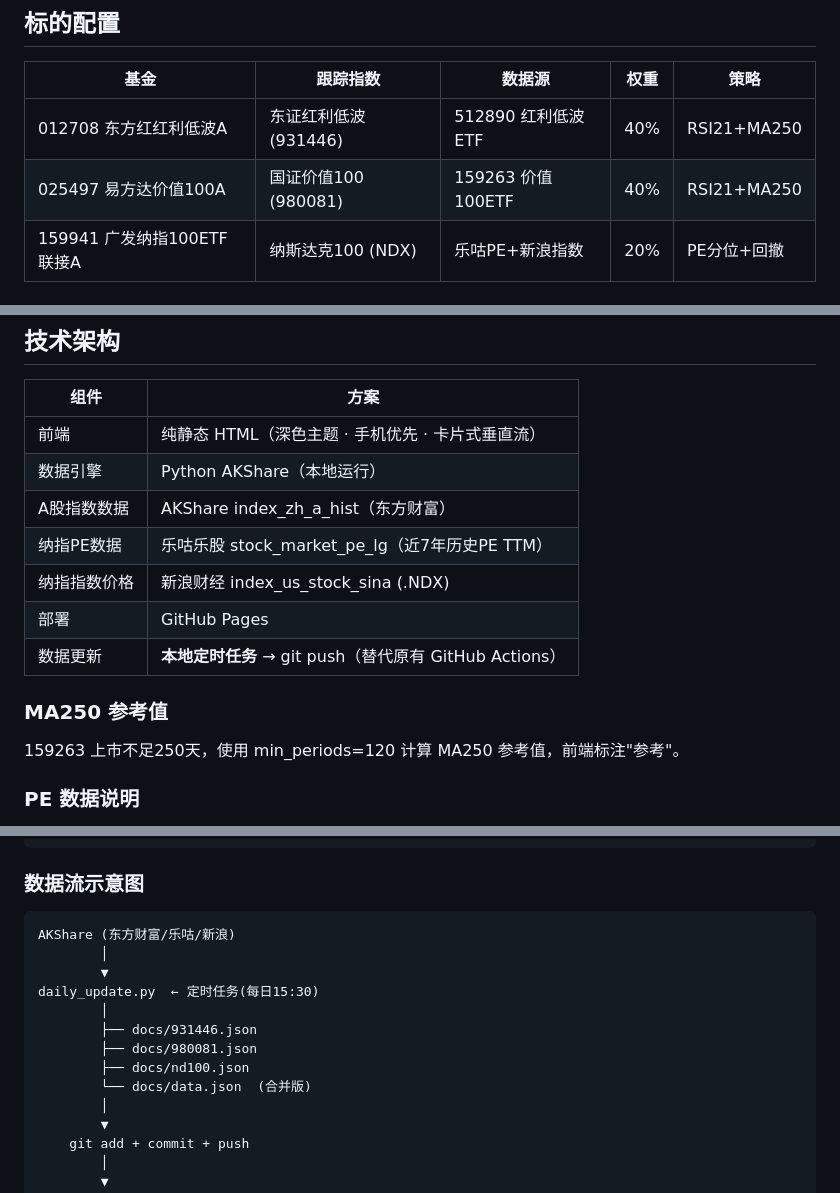
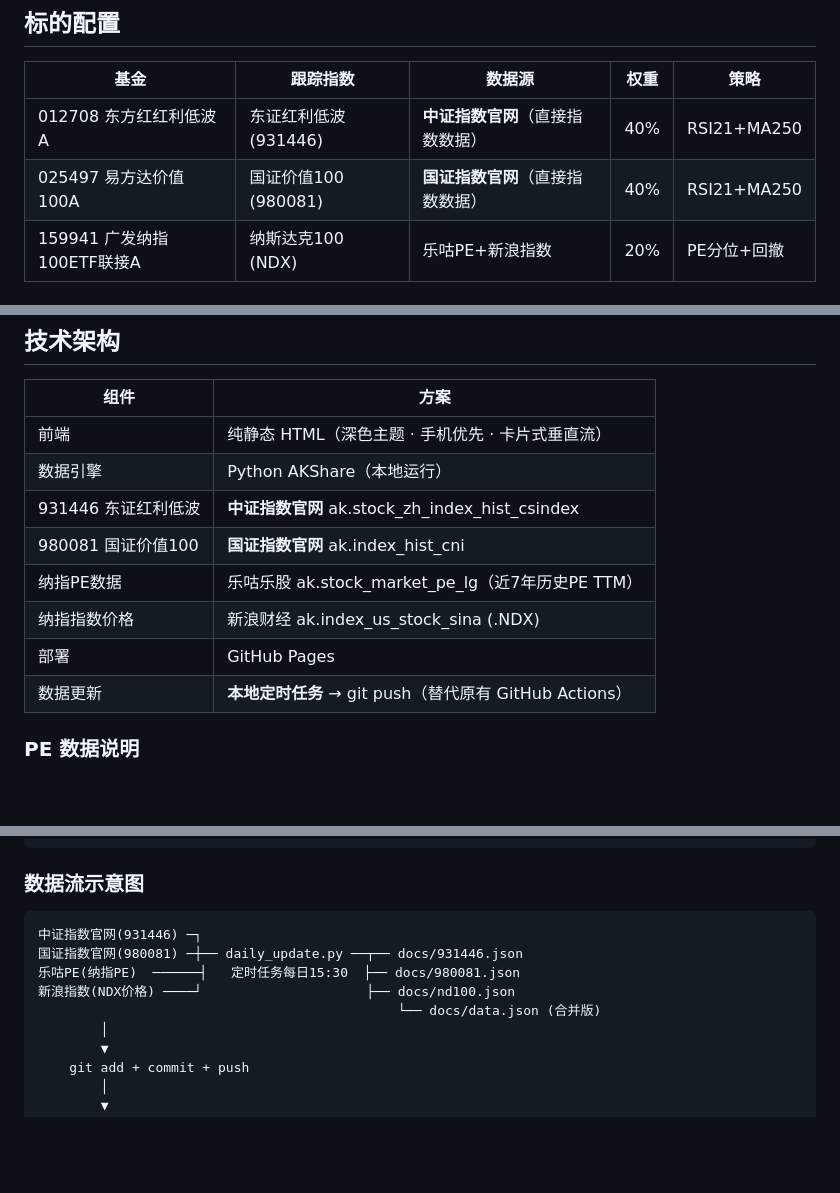
Before and after one commit to 657014678/rsi-monitor, a Markdown page: README.md, 3 parts joined by grey strips. GitHub-like rendering; blank space fills up the shorter version.

Commit message:
更新 README: 数据源升级为中证/国证官网直接指数数据

````diff
--- a/README.md
+++ b/README.md
@@ -6,8 +6,8 @@
 
 | 基金 | 跟踪指数 | 数据源 | 权重 | 策略 |
 |------|---------|--------|------|------|
-| 012708 东方红红利低波A | 东证红利低波 (931446) | 512890 红利低波ETF | 40% | RSI21+MA250 |
-| 025497 易方达价值100A | 国证价值100 (980081) | 159263 价值100ETF | 40% | RSI21+MA250 |
+| 012708 东方红红利低波A | 东证红利低波 (931446) | **中证指数官网**（直接指数数据） | 40% | RSI21+MA250 |
+| 025497 易方达价值100A | 国证价值100 (980081) | **国证指数官网**（直接指数数据） | 40% | RSI21+MA250 |
 | 159941 广发纳指100ETF联接A | 纳斯达克100 (NDX) | 乐咕PE+新浪指数 | 20% | PE分位+回撤 |
 
 ## 策略 V6 · 三标的统一规则
@@ -75,14 +75,12 @@
 |------|------|
 | 前端 | 纯静态 HTML（深色主题 · 手机优先 · 卡片式垂直流） |
 | 数据引擎 | Python AKShare（本地运行） |
-| A股指数数据 | AKShare index_zh_a_hist（东方财富） |
-| 纳指PE数据 | 乐咕乐股 stock_market_pe_lg（近7年历史PE TTM） |
-| 纳指指数价格 | 新浪财经 index_us_stock_sina (.NDX) |
+| 931446 东证红利低波 | **中证指数官网** ak.stock_zh_index_hist_csindex |
+| 980081 国证价值100 | **国证指数官网** ak.index_hist_cni |
+| 纳指PE数据 | 乐咕乐股 ak.stock_market_pe_lg（近7年历史PE TTM） |
+| 纳指指数价格 | 新浪财经 ak.index_us_stock_sina (.NDX) |
 | 部署 | GitHub Pages |
 | 数据更新 | **本地定时任务** → git push（替代原有 GitHub Actions） |
-
-### MA250 参考值
-159263 上市不足250天，使用 min_periods=120 计算 MA250 参考值，前端标注"参考"。
 
 ### PE 数据说明
 纳指100 PE 数据来自乐咕乐股，历史约7年（2019年7月起），计算近7年分位（非10年），随数据积累自动扩展。
@@ -155,15 +153,11 @@ python daily_update.py --no-push  # 只更新本地 JSON，不推送
 ### 数据流示意图
 
 ```
-AKShare (东方财富/乐咕/新浪)
-        │
-        ▼
-daily_update.py  ← 定时任务(每日15:30)
-        │
-        ├── docs/931446.json
-        ├── docs/980081.json
-        ├── docs/nd100.json
-        └── docs/data.json  (合并版)
+中证指数官网(931446) ─┐
+国证指数官网(980081) ─┼── daily_update.py ──┬── docs/931446.json
+乐咕PE(纳指PE)  ──────┤   定时任务每日15:30  ├── docs/980081.json
+新浪指数(NDX价格) ────┘                     ├── docs/nd100.json
+                                              └── docs/data.json (合并版)
         │
         ▼
     git add + commit + push
````
Also changed, not shown: other parts of README.md (+1 -1 lines).
